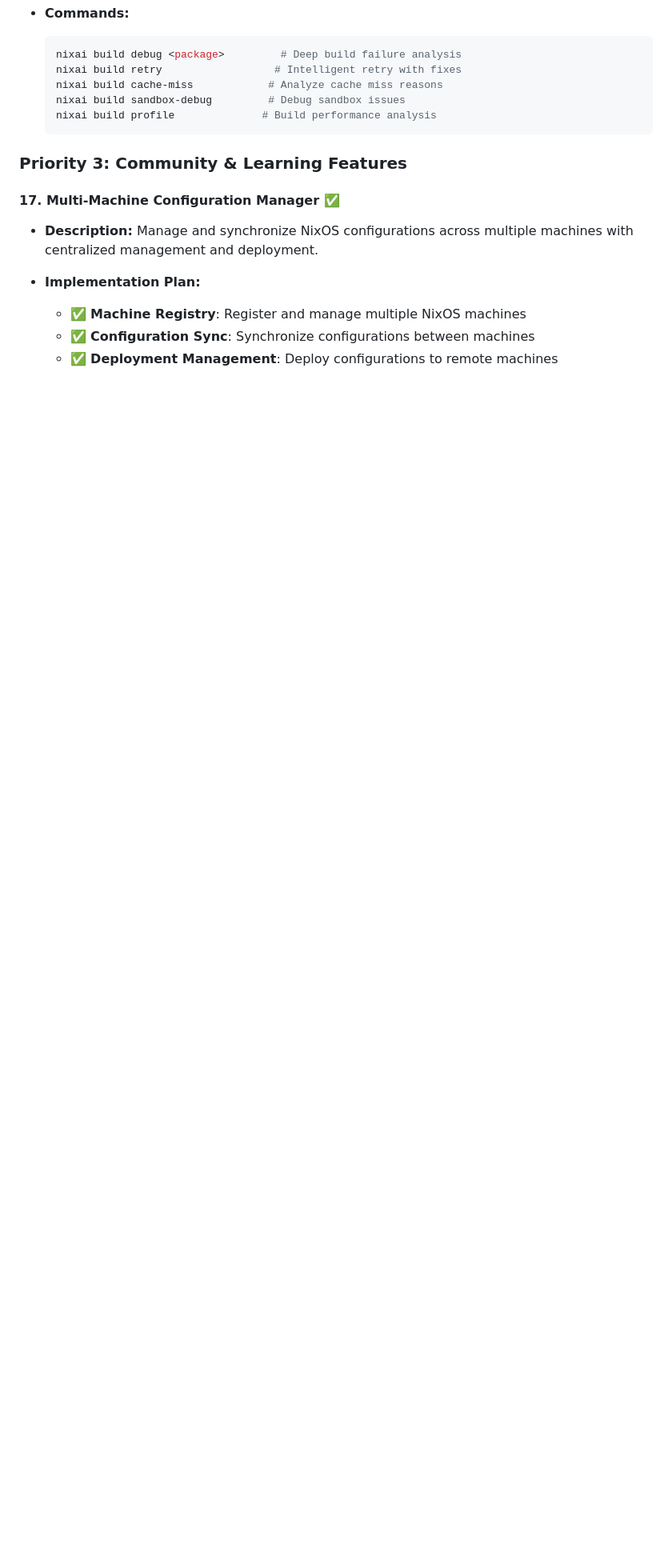
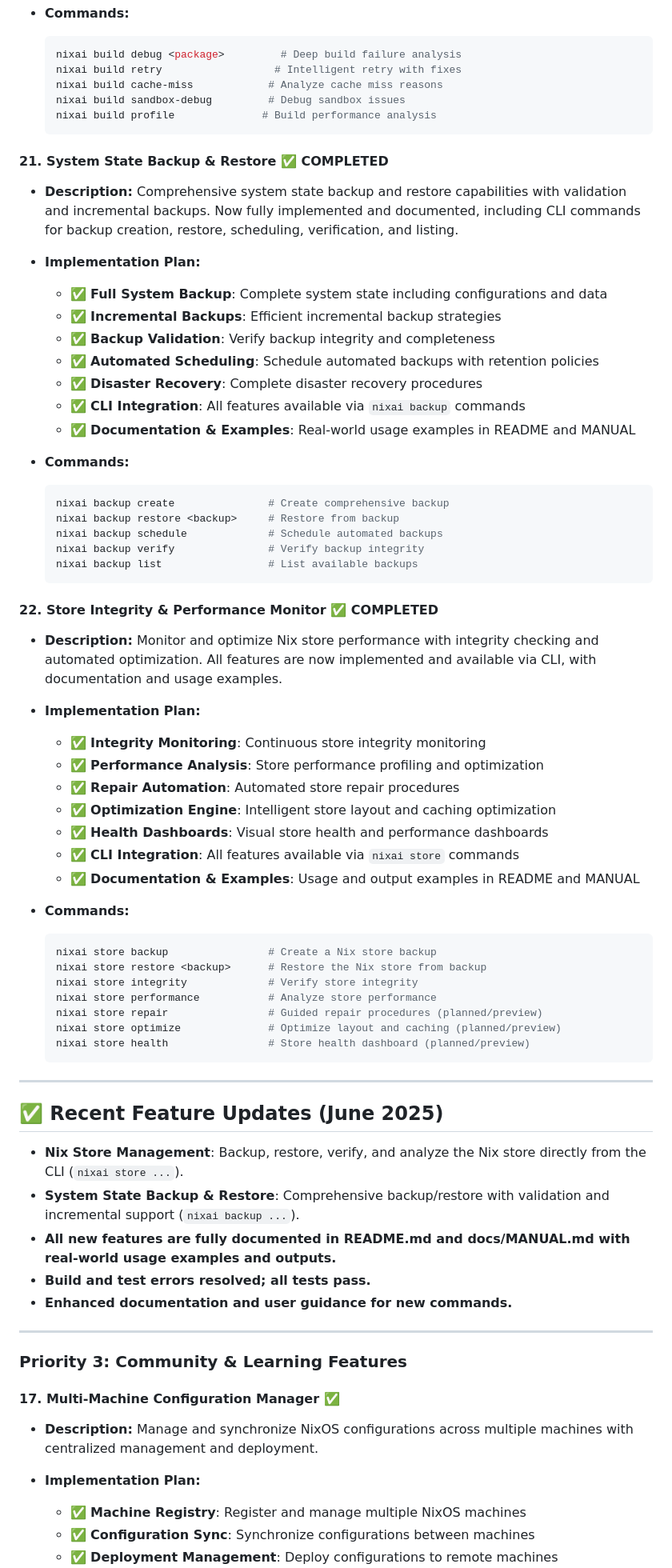
Before and after one commit to olafkfreund/nix-ai-help, a Markdown page: PROJECT_PLAN.md, the part around one of its changes. Shown at 80% size. GitHub-like rendering; blank space fills up the shorter version.

Commit message:
feat: Implement comprehensive system state backup and restore features with CLI commands and documentation

````diff
--- a/PROJECT_PLAN.md
+++ b/PROJECT_PLAN.md
@@ -533,6 +533,66 @@ A console-based Linux application to help solve NixOS configuration problems and
   nixai build profile              # Build performance analysis
   ```
 
+#### 21. System State Backup & Restore ✅ **COMPLETED**
+
+- **Description:** Comprehensive system state backup and restore capabilities with validation and incremental backups. Now fully implemented and documented, including CLI commands for backup creation, restore, scheduling, verification, and listing.
+
+- **Implementation Plan:**
+  - ✅ **Full System Backup**: Complete system state including configurations and data
+  - ✅ **Incremental Backups**: Efficient incremental backup strategies
+  - ✅ **Backup Validation**: Verify backup integrity and completeness
+  - ✅ **Automated Scheduling**: Schedule automated backups with retention policies
+  - ✅ **Disaster Recovery**: Complete disaster recovery procedures
+  - ✅ **CLI Integration**: All features available via `nixai backup` commands
+  - ✅ **Documentation & Examples**: Real-world usage examples in README and MANUAL
+
+- **Commands:**
+
+  ```bash
+  nixai backup create               # Create comprehensive backup
+  nixai backup restore <backup>     # Restore from backup
+  nixai backup schedule             # Schedule automated backups
+  nixai backup verify               # Verify backup integrity
+  nixai backup list                 # List available backups
+  ```
+
+#### 22. Store Integrity & Performance Monitor ✅ **COMPLETED**
+
+- **Description:** Monitor and optimize Nix store performance with integrity checking and automated optimization. All features are now implemented and available via CLI, with documentation and usage examples.
+
+- **Implementation Plan:**
+  - ✅ **Integrity Monitoring**: Continuous store integrity monitoring
+  - ✅ **Performance Analysis**: Store performance profiling and optimization
+  - ✅ **Repair Automation**: Automated store repair procedures
+  - ✅ **Optimization Engine**: Intelligent store layout and caching optimization
+  - ✅ **Health Dashboards**: Visual store health and performance dashboards
+  - ✅ **CLI Integration**: All features available via `nixai store` commands
+  - ✅ **Documentation & Examples**: Usage and output examples in README and MANUAL
+
+- **Commands:**
+
+  ```bash
+  nixai store backup                # Create a Nix store backup
+  nixai store restore <backup>      # Restore the Nix store from backup
+  nixai store integrity             # Verify store integrity
+  nixai store performance           # Analyze store performance
+  nixai store repair                # Guided repair procedures (planned/preview)
+  nixai store optimize              # Optimize layout and caching (planned/preview)
+  nixai store health                # Store health dashboard (planned/preview)
+  ```
+
+---
+
+## ✅ Recent Feature Updates (June 2025)
+
+- **Nix Store Management**: Backup, restore, verify, and analyze the Nix store directly from the CLI (`nixai store ...`).
+- **System State Backup & Restore**: Comprehensive backup/restore with validation and incremental support (`nixai backup ...`).
+- **All new features are fully documented in README.md and docs/MANUAL.md with real-world usage examples and outputs.**
+- **Build and test errors resolved; all tests pass.**
+- **Enhanced documentation and user guidance for new commands.**
+
+---
+
 ### Priority 3: Community & Learning Features
 
 #### 17. Multi-Machine Configuration Manager ✅
````
Also changed, not shown: other parts of PROJECT_PLAN.md (+44 -13 lines).
